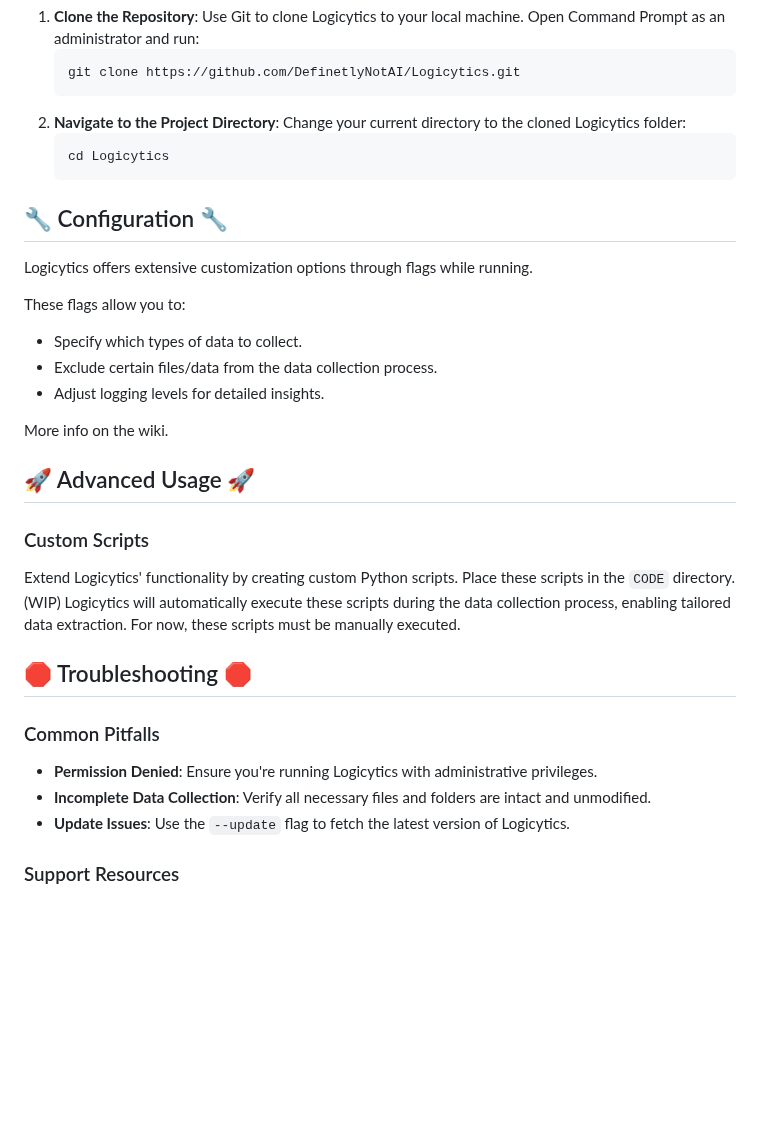
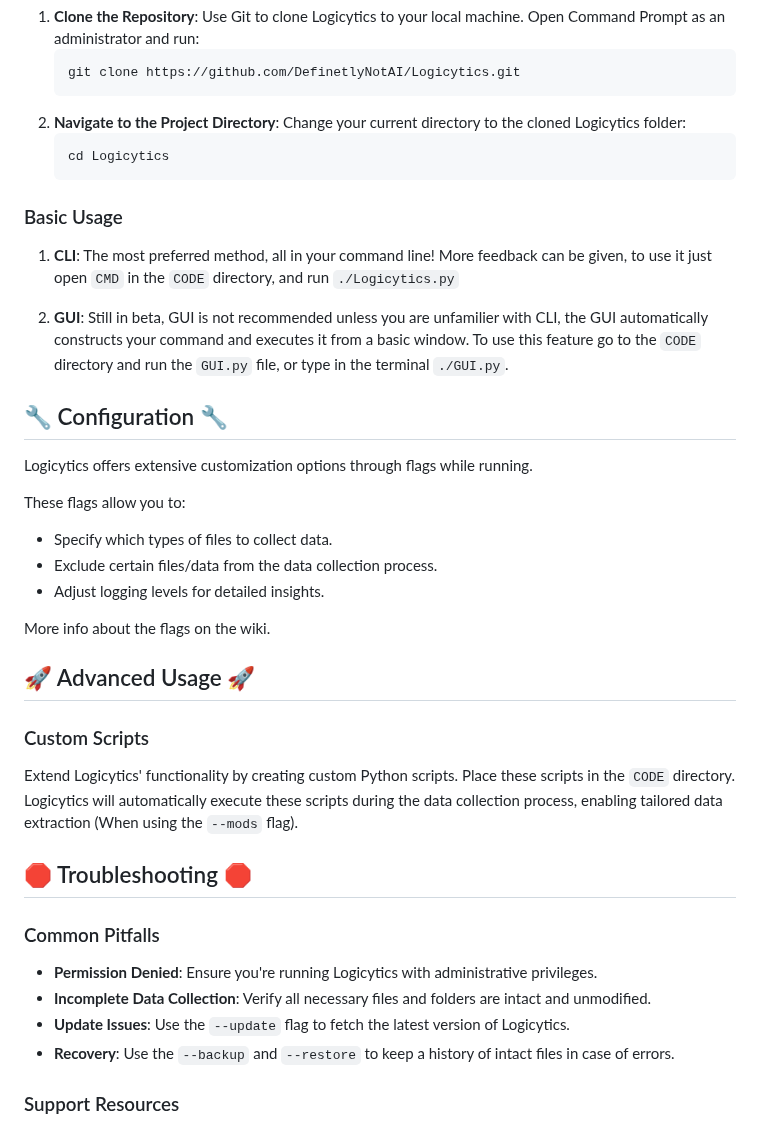
Before and after one commit to DefinetlyNotAI/Logicytics, a Markdown page: README.md, the part around the change. Drawn GitHub-style; blank space fills up the shorter version.

````diff
--- a/README.md
+++ b/README.md
@@ -38,25 +38,29 @@ Ensure your system meets these requirements:
    cd Logicytics
    ```
 
+### Basic Usage
+1. **CLI**: The most preferred method, all in your command line! More feedback can be given, to use it just open `CMD` in the `CODE` directory, and run `./Logicytics.py`
+
+2. **GUI**: Still in beta, GUI is not recommended unless you are unfamilier with CLI, the GUI automatically constructs your command and executes it from a basic window. To use this feature go to the `CODE` directory and run the `GUI.py` file, or type in the terminal `./GUI.py`.
+
 ## 🔧 Configuration 🔧
 
 Logicytics offers extensive customization options through flags while running.
 
 These flags allow you to:
-- Specify which types of data to collect.
+- Specify which types of files to collect data.
 - Exclude certain files/data from the data collection process.
 - Adjust logging levels for detailed insights.
 
-More info on the wiki.
+More info about the flags on the wiki.
 
 ## 🚀 Advanced Usage 🚀
 
 ### Custom Scripts
 Extend Logicytics' functionality by creating custom Python scripts.
 Place these scripts in the `CODE` directory.
-(WIP) Logicytics will automatically execute these scripts during the data collection process,
-enabling tailored data extraction.
-For now, these scripts must be manually executed.
+Logicytics will automatically execute these scripts during the data collection process,
+enabling tailored data extraction (When using the `--mods` flag).
 
 ## 🛑 Troubleshooting 🛑
 
@@ -64,6 +68,7 @@ For now, these scripts must be manually executed.
 - **Permission Denied**: Ensure you're running Logicytics with administrative privileges.
 - **Incomplete Data Collection**: Verify all necessary files and folders are intact and unmodified.
 - **Update Issues**: Use the `--update` flag to fetch the latest version of Logicytics.
+- **Recovery**: Use the `--backup` and `--restore` to keep a history of intact files in case of errors.
 
 ### Support Resources
 Consult the `.md` log file in the `ACCESS/LOGS` directory for detailed error logs.
````
